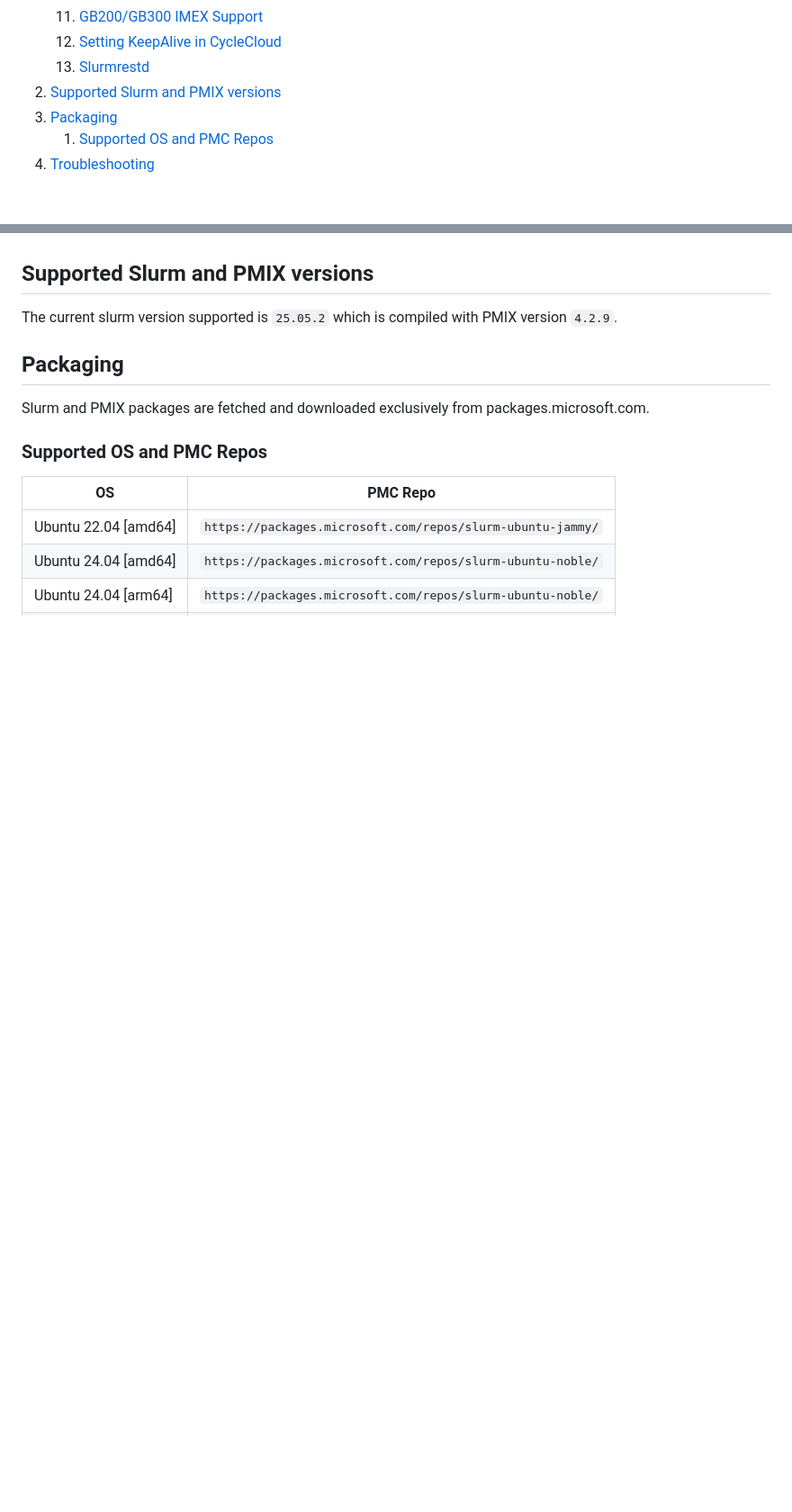
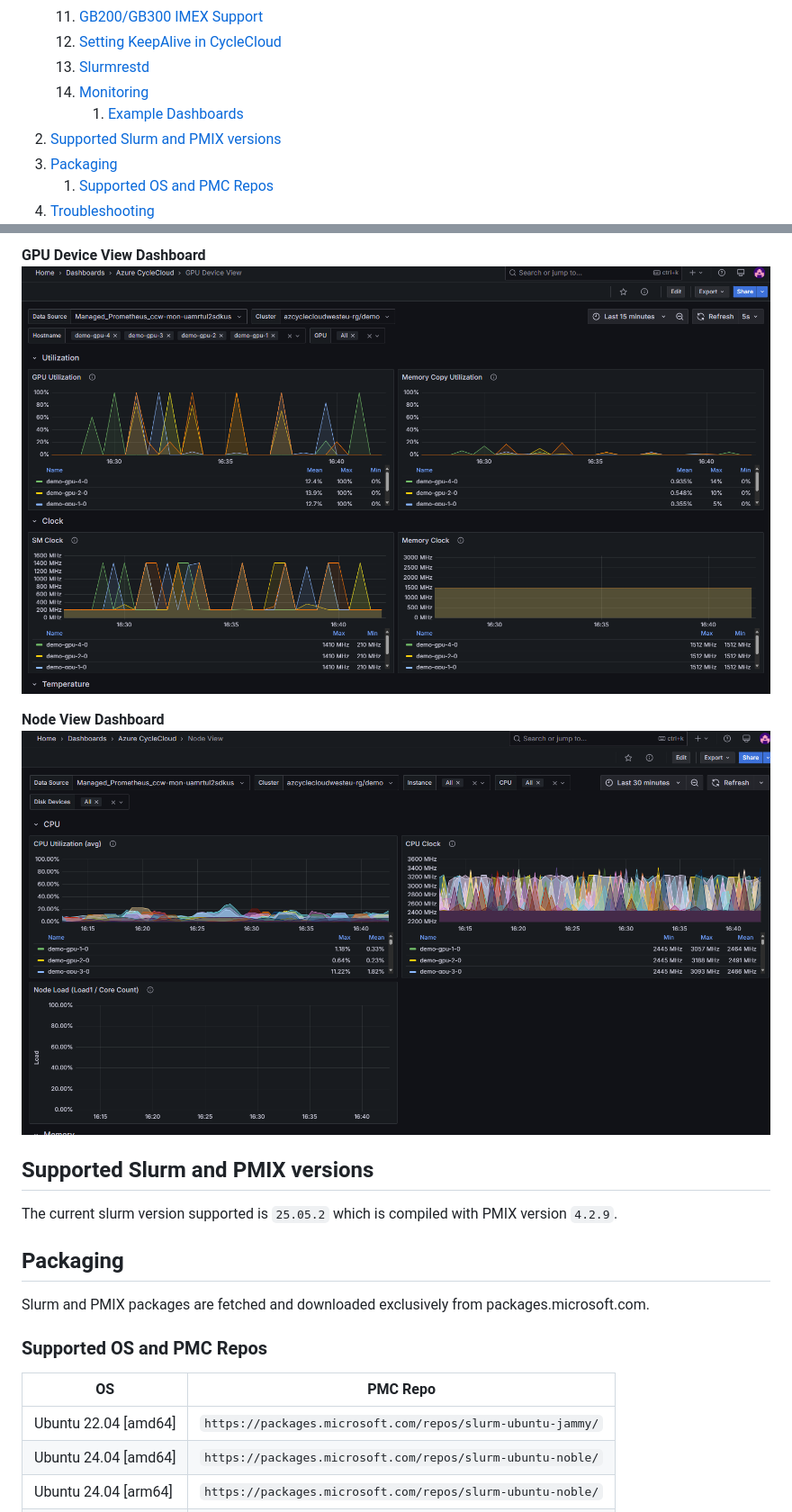
Before and after one commit to Azure/cyclecloud-slurm, a Markdown page: README.md, 2 parts joined by grey strips. Shown at 90% size. Rendered like a GitHub page; pictures changed too: images/dcgmdash.png (added), images/nodeexporterdash.png (added); blank space fills up the shorter version.

```diff
--- a/README.md
+++ b/README.md
@@ -20,6 +20,8 @@ Slurm is a highly configurable open source workload manager. See the [Slurm proj
     11. [GB200/GB300 IMEX Support](#gb200gb300-imex-support)
     12. [Setting KeepAlive in CycleCloud](#setting-keepalive)
     13. [Slurmrestd](#slurmrestd)
+    14. [Monitoring](#monitoring)
+        1. [Example Dashboards](#example-dashboards)
 2. [Supported Slurm and PMIX versions](#supported-slurm-and-pmix-versions)
 3. [Packaging](#packaging)
     1. [Supported OS and PMC Repos](#supported-os-and-pmc-repos)
@@ -344,3 +363,10 @@ As of version 4.0.3, `slurmrestd` is automatically configured and started on the
+**GPU Device View Dashboard**
+![Alt](/images/dcgmdash.png "Example DCGM Exporter Grafana Dashboard")
+
+**Node View Dashboard**
+![Alt](/images/nodeexporterdash.png "Example Node Exporter Grafana Dashboard")
+
+
 ## Supported Slurm and PMIX versions
 The current slurm version supported is `25.05.2` which is compiled with PMIX version `4.2.9`.
 ## Packaging
```
Also changed, not shown: other parts of README.md (+17 -0 lines), images/monitoringui.png (added), images/slurmexporterdash.png (added).
